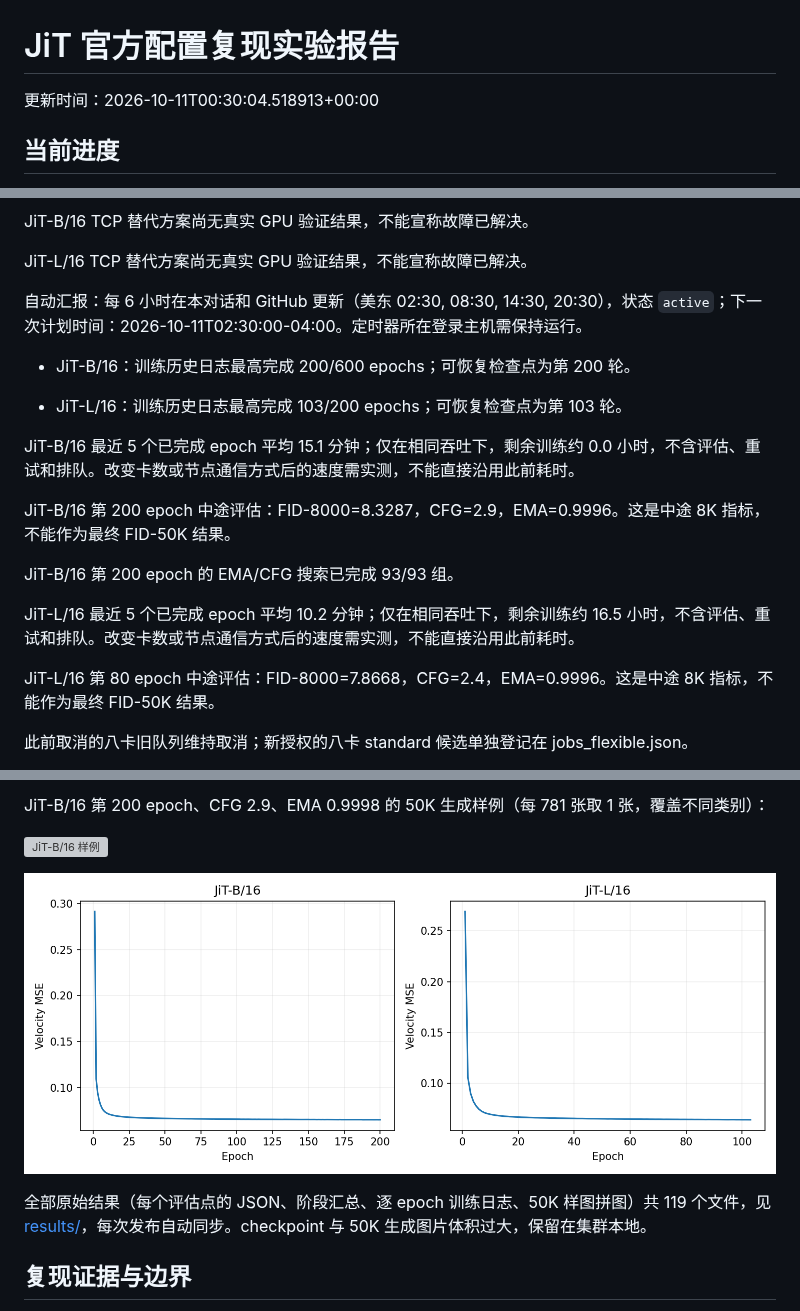
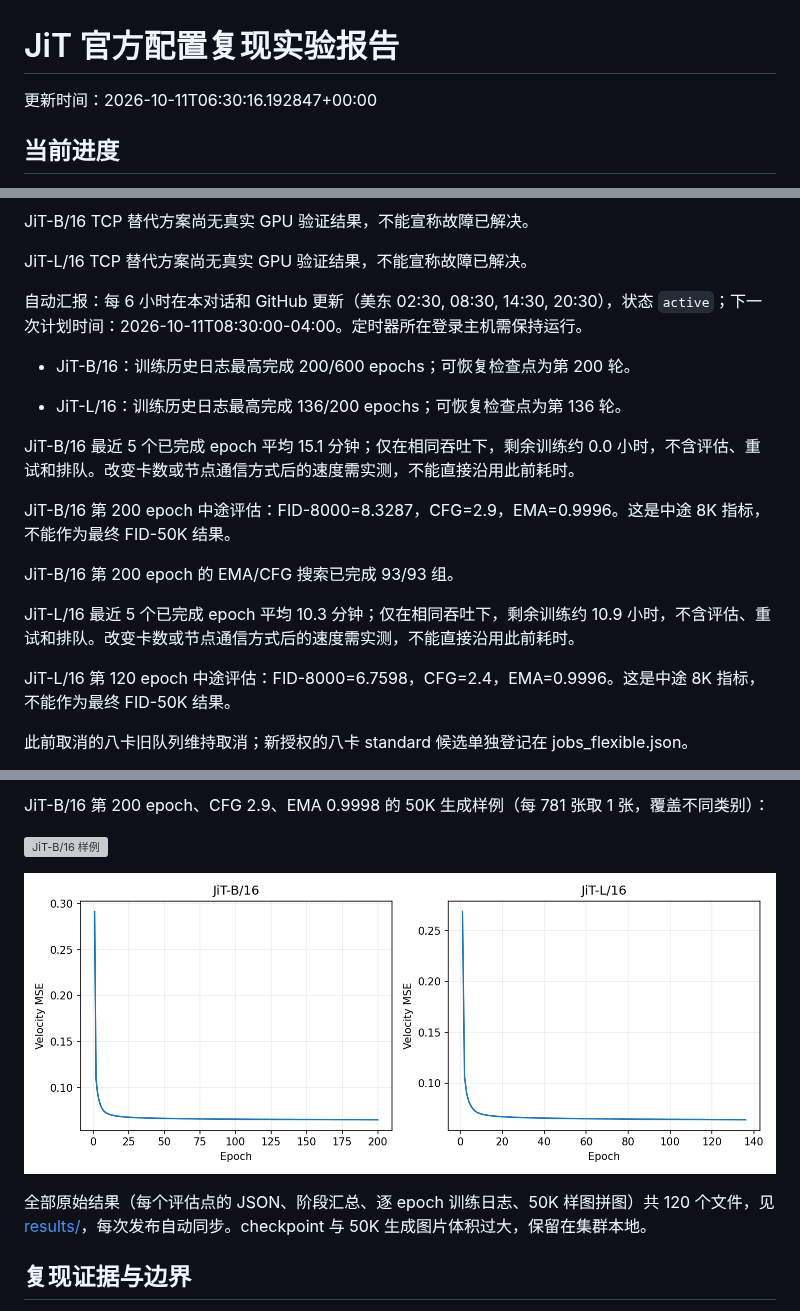
Before and after one commit to Yulongggggg/Reproduce_JIT, a Markdown page: reports/REPORT.md, 3 parts joined by grey strips. GitHub-like rendering; pictures changed too: reports/loss.png; grey boxes are pictures that could not be loaded.

Commit message:
Update JiT reproduction evidence and measured status

```diff
--- a/reports/REPORT.md
+++ b/reports/REPORT.md
@@ -1,6 +1,6 @@
 # JiT 官方配置复现实验报告
 
-更新时间：2026-10-11T00:30:04.518913+00:00
+更新时间：2026-10-11T06:30:16.192847+00:00
 
 ## 当前进度
 
@@ -26,11 +26,11 @@ JiT-B/16 TCP 替代方案尚无真实 GPU 验证结果，不能宣称故障已
 
 JiT-L/16 TCP 替代方案尚无真实 GPU 验证结果，不能宣称故障已解决。
 
-自动汇报：每 6 小时在本对话和 GitHub 更新（美东 02:30, 08:30, 14:30, 20:30），状态 `active`；下一次计划时间：2026-10-11T02:30:00-04:00。定时器所在登录主机需保持运行。
+自动汇报：每 6 小时在本对话和 GitHub 更新（美东 02:30, 08:30, 14:30, 20:30），状态 `active`；下一次计划时间：2026-10-11T08:30:00-04:00。定时器所在登录主机需保持运行。
 
 - JiT-B/16：训练历史日志最高完成 200/600 epochs；可恢复检查点为第 200 轮。
 
-- JiT-L/16：训练历史日志最高完成 103/200 epochs；可恢复检查点为第 103 轮。
+- JiT-L/16：训练历史日志最高完成 136/200 epochs；可恢复检查点为第 136 轮。
 
 JiT-B/16 最近 5 个已完成 epoch 平均 15.1 分钟；仅在相同吞吐下，剩余训练约 0.0 小时，不含评估、重试和排队。改变卡数或节点通信方式后的速度需实测，不能直接沿用此前耗时。
 
@@ -38,9 +38,9 @@ JiT-B/16 第 200 epoch 中途评估：FID-8000=8.3287，CFG=2.9，EMA=0.9996。
 
 JiT-B/16 第 200 epoch 的 EMA/CFG 搜索已完成 93/93 组。
 
-JiT-L/16 最近 5 个已完成 epoch 平均 10.2 分钟；仅在相同吞吐下，剩余训练约 16.5 小时，不含评估、重试和排队。改变卡数或节点通信方式后的速度需实测，不能直接沿用此前耗时。
+JiT-L/16 最近 5 个已完成 epoch 平均 10.3 分钟；仅在相同吞吐下，剩余训练约 10.9 小时，不含评估、重试和排队。改变卡数或节点通信方式后的速度需实测，不能直接沿用此前耗时。
 
-JiT-L/16 第 80 epoch 中途评估：FID-8000=7.8668，CFG=2.4，EMA=0.9996。这是中途 8K 指标，不能作为最终 FID-50K 结果。
+JiT-L/16 第 120 epoch 中途评估：FID-8000=6.7598，CFG=2.4，EMA=0.9996。这是中途 8K 指标，不能作为最终 FID-50K 结果。
 
 此前取消的八卡旧队列维持取消；新授权的八卡 standard 候选单独登记在 jobs_flexible.json。
 
@@ -109,7 +109,7 @@ JiT-B/16 第 200 epoch、CFG 2.9、EMA 0.9998 的 50K 生成样例（每 781 张
 ![训练曲线](loss.png)
 
 
-全部原始结果（每个评估点的 JSON、阶段汇总、逐 epoch 训练日志、50K 样图拼图）共 119 个文件，见 [results/](results/)，每次发布自动同步。checkpoint 与 50K 生成图片体积过大，保留在集群本地。
+全部原始结果（每个评估点的 JSON、阶段汇总、逐 epoch 训练日志、50K 样图拼图）共 120 个文件，见 [results/](results/)，每次发布自动同步。checkpoint 与 50K 生成图片体积过大，保留在集群本地。
 
 
 ## 复现证据与边界
```
Also changed, not shown: other parts of reports/REPORT.md (+1 -1 lines), 7 other files.
